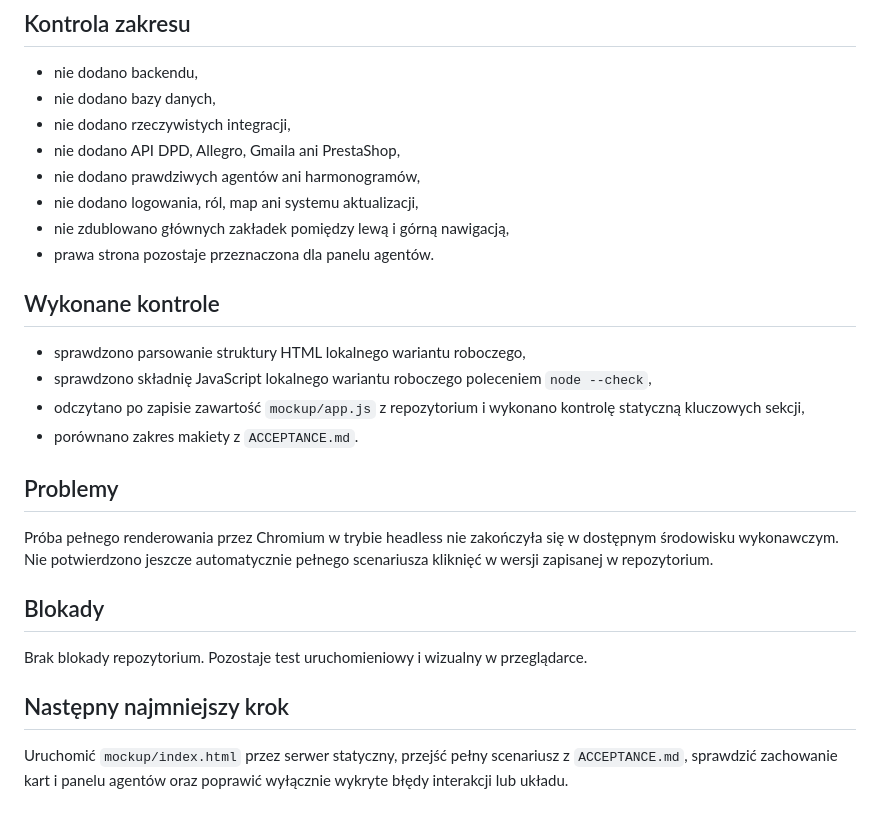
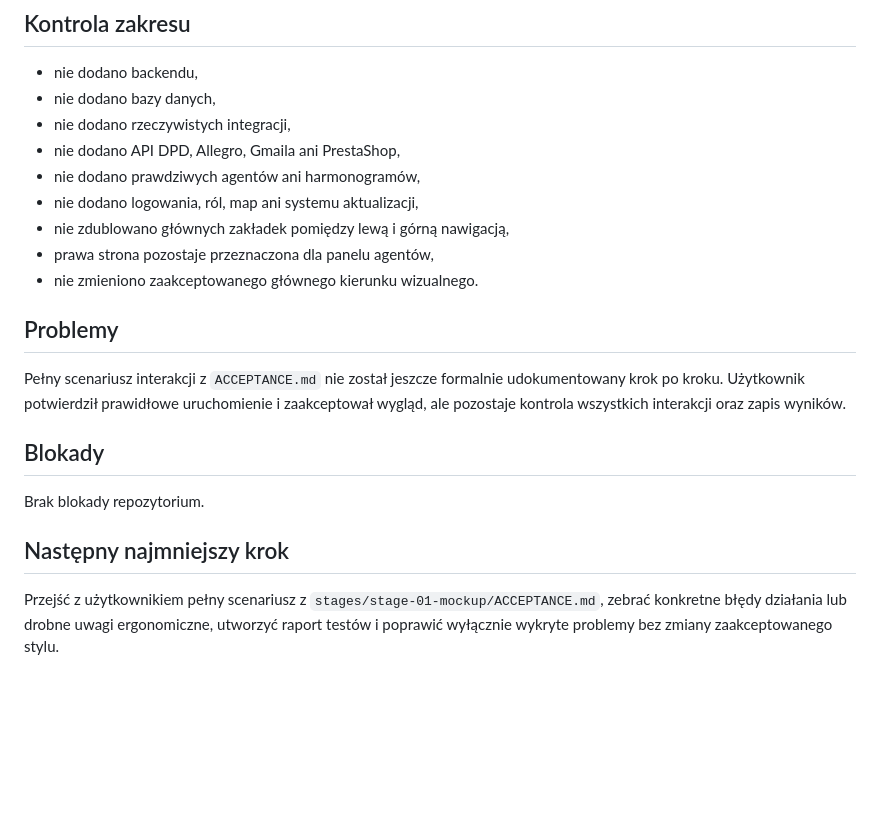
Before and after one commit to dejvid673-prog/7dejv.os, a Markdown page: README_B.md, the part around one of its changes. Drawn GitHub-style; blank space fills up the shorter version.

```diff
--- a/README_B.md
+++ b/README_B.md
@@ -70,23 +70,17 @@ Wykonano pierwszy spójny wariant interaktywnej makiety etapu 1.
 - nie dodano prawdziwych agentów ani harmonogramów,
 - nie dodano logowania, ról, map ani systemu aktualizacji,
 - nie zdublowano głównych zakładek pomiędzy lewą i górną nawigacją,
-- prawa strona pozostaje przeznaczona dla panelu agentów.
-
-## Wykonane kontrole
-
-- sprawdzono parsowanie struktury HTML lokalnego wariantu roboczego,
-- sprawdzono składnię JavaScript lokalnego wariantu roboczego poleceniem `node --check`,
-- odczytano po zapisie zawartość `mockup/app.js` z repozytorium i wykonano kontrolę statyczną kluczowych sekcji,
-- porównano zakres makiety z `ACCEPTANCE.md`.
+- prawa strona pozostaje przeznaczona dla panelu agentów,
+- nie zmieniono zaakceptowanego głównego kierunku wizualnego.
 
 ## Problemy
 
-Próba pełnego renderowania przez Chromium w trybie headless nie zakończyła się w dostępnym środowisku wykonawczym. Nie potwierdzono jeszcze automatycznie pełnego scenariusza kliknięć w wersji zapisanej w repozytorium.
+Pełny scenariusz interakcji z `ACCEPTANCE.md` nie został jeszcze formalnie udokumentowany krok po kroku. Użytkownik potwierdził prawidłowe uruchomienie i zaakceptował wygląd, ale pozostaje kontrola wszystkich interakcji oraz zapis wyników.
 
 ## Blokady
 
-Brak blokady repozytorium. Pozostaje test uruchomieniowy i wizualny w przeglądarce.
+Brak blokady repozytorium.
 
 ## Następny najmniejszy krok
 
-Uruchomić `mockup/index.html` przez serwer statyczny, przejść pełny scenariusz z `ACCEPTANCE.md`, sprawdzić zachowanie kart i panelu agentów oraz poprawić wyłącznie wykryte błędy interakcji lub układu.
+Przejść z użytkownikiem pełny scenariusz z `stages/stage-01-mockup/ACCEPTANCE.md`, zebrać konkretne błędy działania lub drobne uwagi ergonomiczne, utworzyć raport testów i poprawić wyłącznie wykryte problemy bez zmiany zaakceptowanego stylu.
```
Also changed, not shown: other parts of README_B.md (+35 -35 lines).
